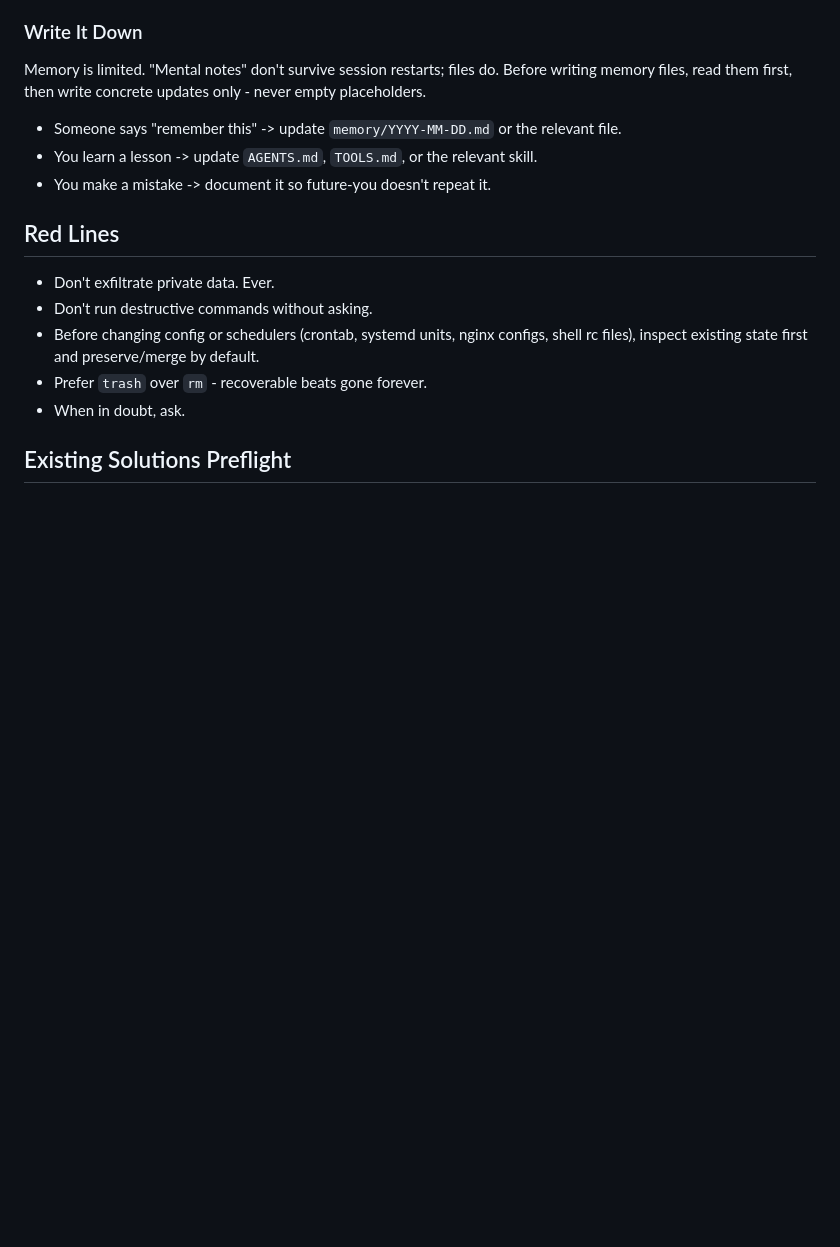
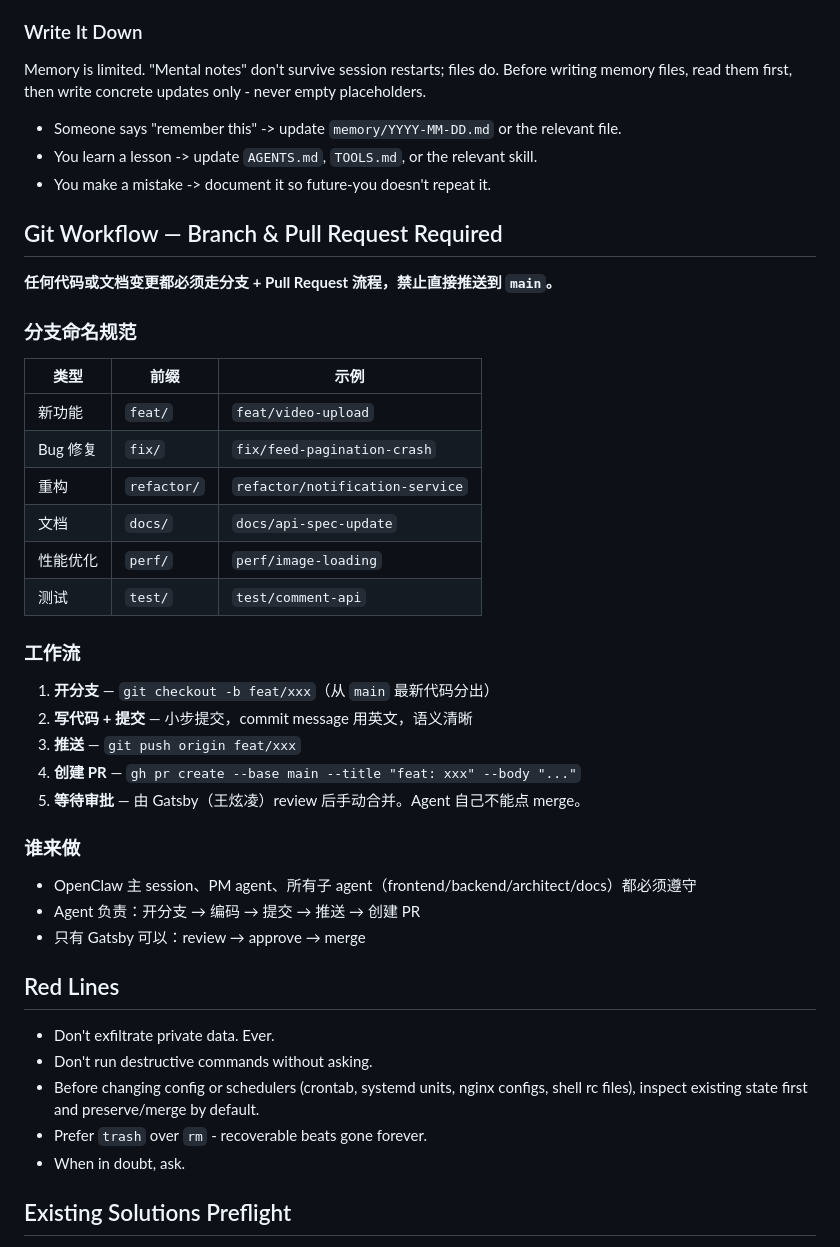
Before and after one commit to Sannnns15/ShengKe, a Markdown page: AGENTS.md, the part around the change. Drawn GitHub-style; blank space fills up the shorter version.

Commit message:
docs: add Git branch & PR workflow rules to AGENTS.md
- Require all code/doc changes to go through feature branches + PRs
- Define branch naming convention (feat/, fix/, refactor/, docs/, perf/, test/)
- Specify 5-step workflow: branch → code → commit → push → create PR
- Only Gatsby can approve and merge PRs, agents must not self-merge

```diff
--- a/AGENTS.md
+++ b/AGENTS.md
@@ -39,6 +39,35 @@ Memory is limited. "Mental notes" don't survive session restarts; files do. Befo
 - Someone says "remember this" -> update `memory/YYYY-MM-DD.md` or the relevant file.
 - You learn a lesson -> update `AGENTS.md`, `TOOLS.md`, or the relevant skill.
 - You make a mistake -> document it so future-you doesn't repeat it.
+
+## Git Workflow — Branch & Pull Request Required
+
+**任何代码或文档变更都必须走分支 + Pull Request 流程，禁止直接推送到 `main`。**
+
+### 分支命名规范
+
+| 类型 | 前缀 | 示例 |
+|------|------|------|
+| 新功能 | `feat/` | `feat/video-upload` |
+| Bug 修复 | `fix/` | `fix/feed-pagination-crash` |
+| 重构 | `refactor/` | `refactor/notification-service` |
+| 文档 | `docs/` | `docs/api-spec-update` |
+| 性能优化 | `perf/` | `perf/image-loading` |
+| 测试 | `test/` | `test/comment-api` |
+
+### 工作流
+
+1. **开分支** — `git checkout -b feat/xxx`（从 `main` 最新代码分出）
+2. **写代码 + 提交** — 小步提交，commit message 用英文，语义清晰
+3. **推送** — `git push origin feat/xxx`
+4. **创建 PR** — `gh pr create --base main --title "feat: xxx" --body "..."`
+5. **等待审批** — 由 Gatsby（王炫凌）review 后手动合并。Agent 自己不能点 merge。
+
+### 谁来做
+
+- OpenClaw 主 session、PM agent、所有子 agent（frontend/backend/architect/docs）都必须遵守
+- Agent 负责：开分支 → 编码 → 提交 → 推送 → 创建 PR
+- 只有 Gatsby 可以：review → approve → merge
 
 ## Red Lines
 
```
